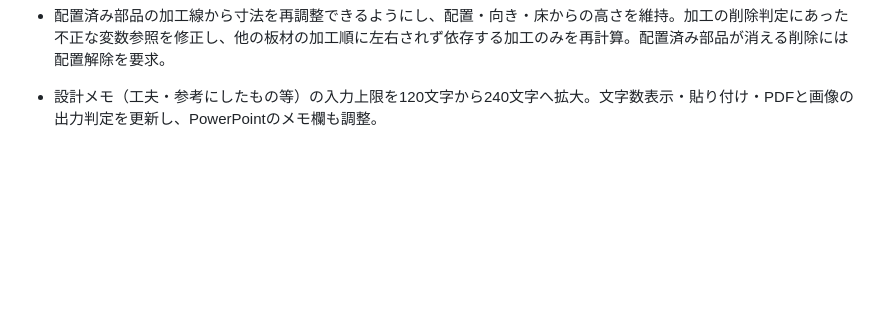
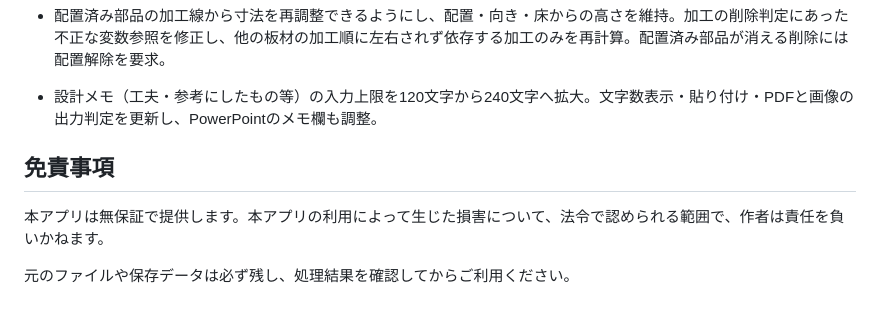
Before and after one commit to ken-tak-steam/itazai-tkt, a Markdown page: README.md, the part around the change. Rendered like a GitHub page; blank space fills up the shorter version.

Commit message:
docs: READMEに免責事項と元データ保管のお願いを追記

```diff
--- a/README.md
+++ b/README.md
@@ -64,3 +64,9 @@ Bの2枚はアプリ内でB1・B2として個別に扱います。
 - 配置済み部品の加工線から寸法を再調整できるようにし、配置・向き・床からの高さを維持。加工の削除判定にあった不正な変数参照を修正し、他の板材の加工順に左右されず依存する加工のみを再計算。配置済み部品が消える削除には配置解除を要求。
 
 - 設計メモ（工夫・参考にしたもの等）の入力上限を120文字から240文字へ拡大。文字数表示・貼り付け・PDFと画像の出力判定を更新し、PowerPointのメモ欄も調整。
+
+## 免責事項
+
+本アプリは無保証で提供します。本アプリの利用によって生じた損害について、法令で認められる範囲で、作者は責任を負いかねます。
+
+元のファイルや保存データは必ず残し、処理結果を確認してからご利用ください。
```
